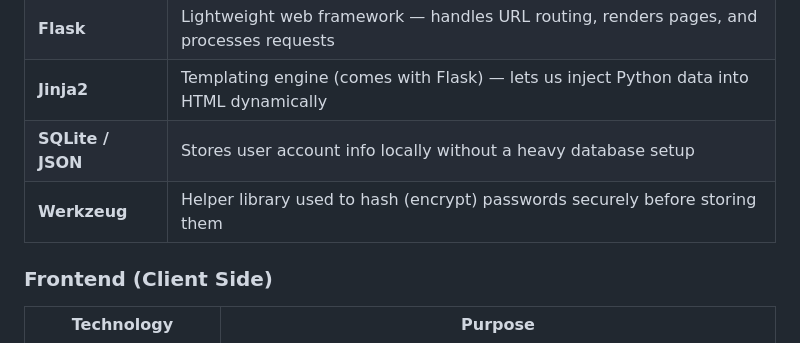
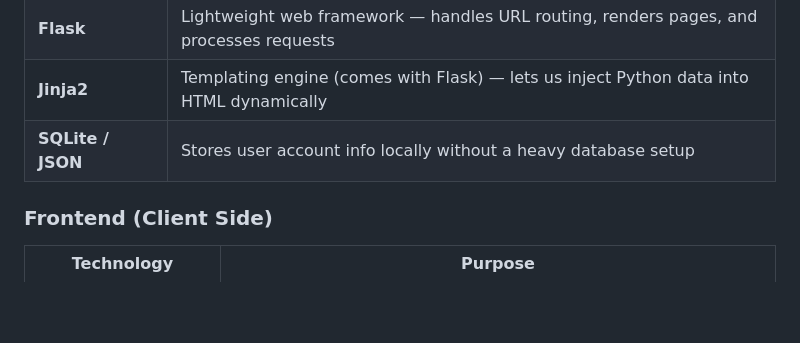
Before and after one commit to heavens-refining07/ReelMind, a Markdown page: README.md, the part around the change. GitHub-like rendering; blank space fills up the shorter version.

```diff
--- a/README.md
+++ b/README.md
@@ -24,7 +24,6 @@
 | **Flask** | Lightweight web framework — handles URL routing, renders pages, and processes requests |
 | **Jinja2** | Templating engine (comes with Flask) — lets us inject Python data into HTML dynamically |
 | **SQLite / JSON** | Stores user account info locally without a heavy database setup |
-| **Werkzeug** | Helper library used to hash (encrypt) passwords securely before storing them |
 
 ### Frontend (Client Side)
 
```
